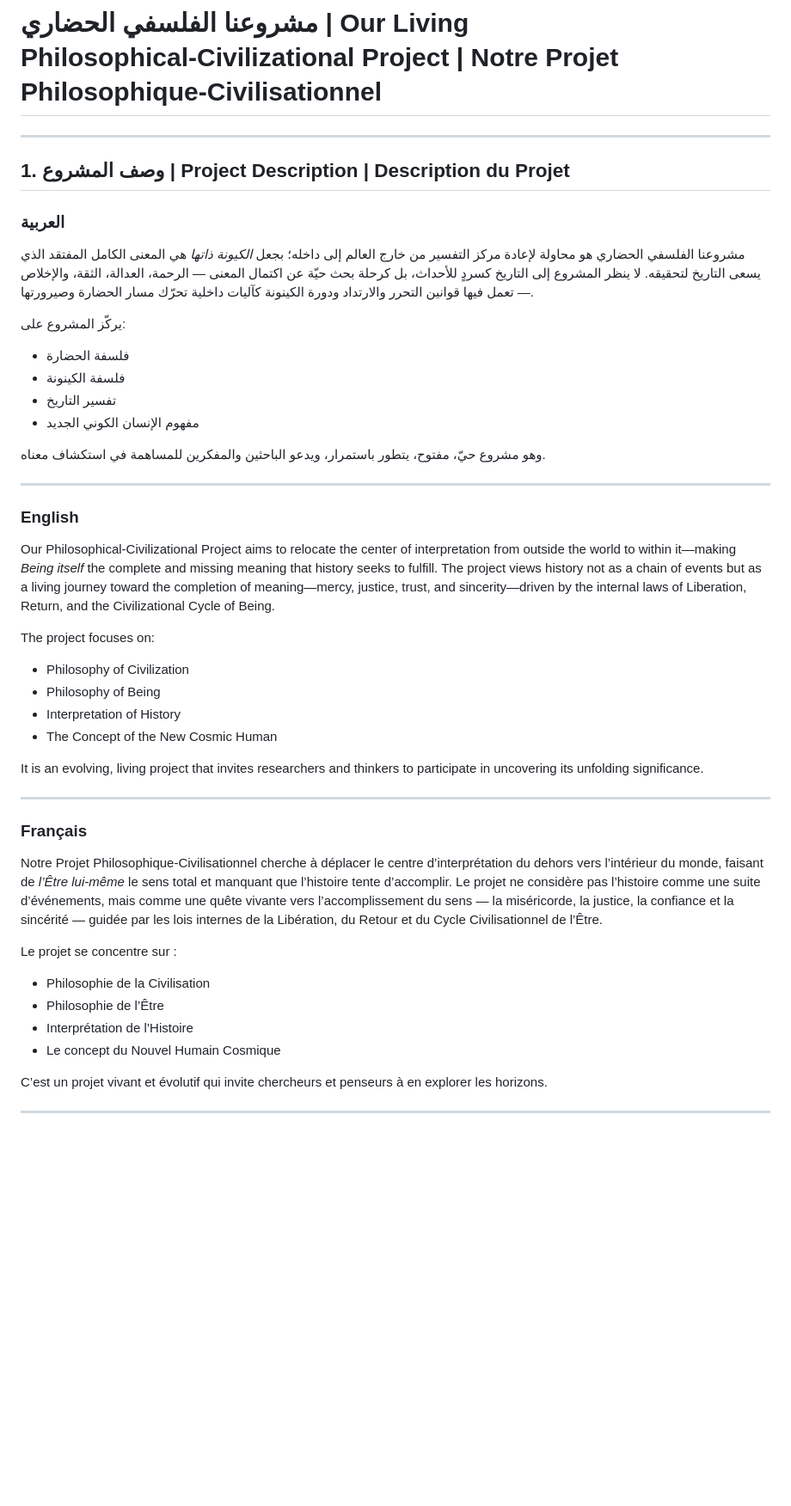
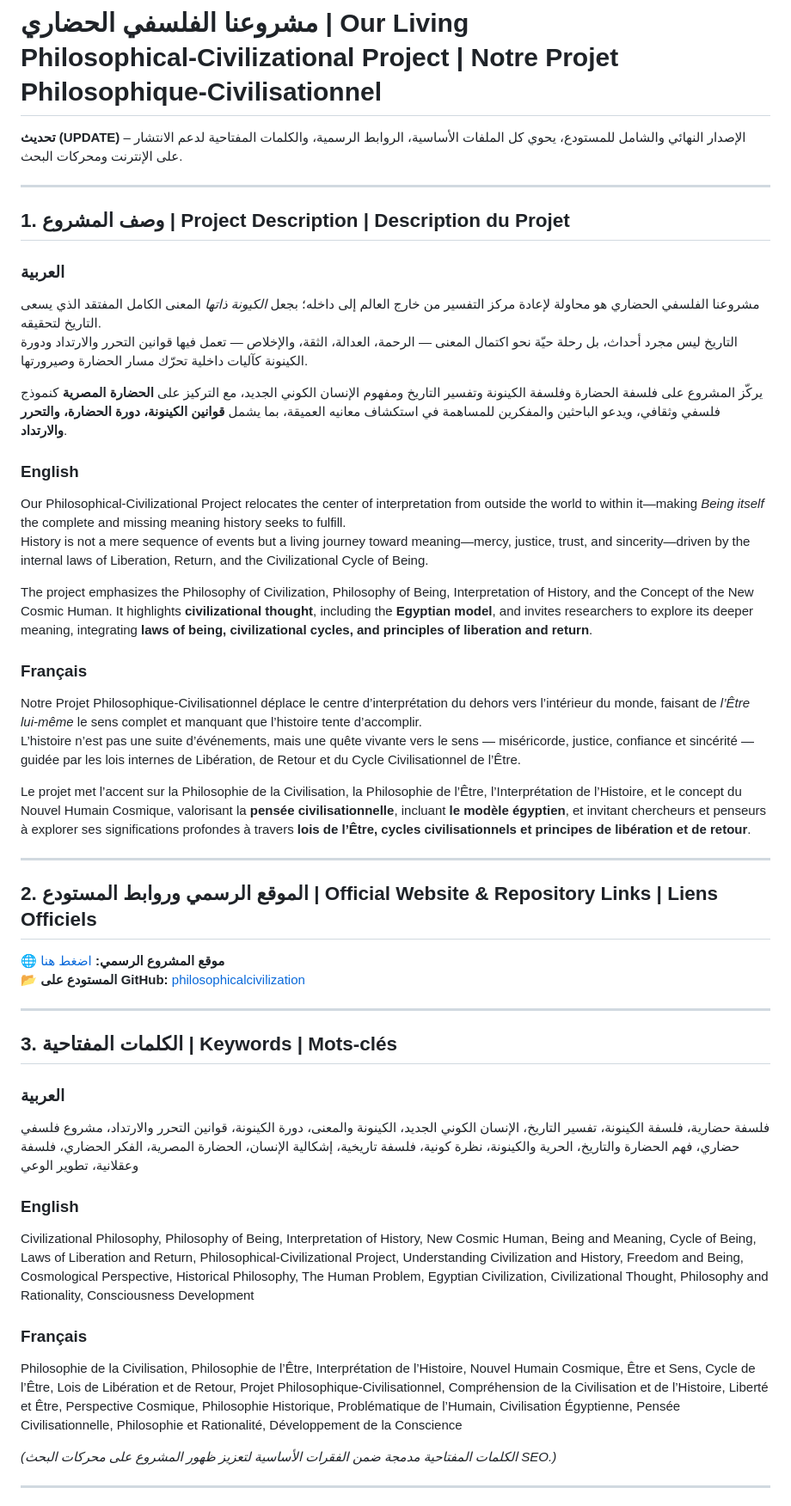
Before and after one commit to Nabil-Meawad/philosophicalcivilization, a Markdown page: README.md, the part around one of its changes. Shown at 86% size. GitHub-like rendering; blank space fills up the shorter version.

Commit message:
Revise README for final project version and keywords
Updated the README to include the final version of the repository, with essential files, official links, and keywords for better online visibility.

```diff
--- a/README.md
+++ b/README.md
@@ -1,54 +1,50 @@
 # مشروعنا الفلسفي الحضاري | Our Living Philosophical‑Civilizational Project | Notre Projet Philosophique‑Civilisationnel
+
+**تحديث (UPDATE)** – الإصدار النهائي والشامل للمستودع، يحوي كل الملفات الأساسية، الروابط الرسمية، والكلمات المفتاحية لدعم الانتشار على الإنترنت ومحركات البحث.
 
 ---
 
 ## **1. وصف المشروع | Project Description | Description du Projet**
 
 ### **العربية**
+مشروعنا الفلسفي الحضاري هو محاولة لإعادة مركز التفسير من خارج العالم إلى داخله؛ بجعل *الكيونة ذاتها* المعنى الكامل المفتقد الذي يسعى التاريخ لتحقيقه.
+التاريخ ليس مجرد أحداث، بل رحلة حيّة نحو اكتمال المعنى — الرحمة، العدالة، الثقة، والإخلاص — تعمل فيها قوانين التحرر والارتداد ودورة الكينونة كآليات داخلية تحرّك مسار الحضارة وصيرورتها.
 
-مشروعنا الفلسفي الحضاري هو محاولة لإعادة مركز التفسير من خارج العالم إلى داخله؛ بجعل *الكيونة ذاتها* هي المعنى الكامل المفتقد الذي يسعى التاريخ لتحقيقه.
-لا ينظر المشروع إلى التاريخ كسردٍ للأحداث، بل كرحلة بحث حيّة عن اكتمال المعنى — الرحمة، العدالة، الثقة، والإخلاص — تعمل فيها قوانين التحرر والارتداد ودورة الكينونة كآليات داخلية تحرّك مسار الحضارة وصيرورتها.
+يركّز المشروع على فلسفة الحضارة وفلسفة الكينونة وتفسير التاريخ ومفهوم الإنسان الكوني الجديد، مع التركيز على **الحضارة المصرية** كنموذج فلسفي وثقافي، ويدعو الباحثين والمفكرين للمساهمة في استكشاف معانيه العميقة، بما يشمل **قوانين الكينونة، دورة الحضارة، والتحرر والارتداد**.
 
-يركّز المشروع على:
+### **English**
+Our Philosophical‑Civilizational Project relocates the center of interpretation from outside the world to within it—making *Being itself* the complete and missing meaning history seeks to fulfill.
+History is not a mere sequence of events but a living journey toward meaning—mercy, justice, trust, and sincerity—driven by the internal laws of Liberation, Return, and the Civilizational Cycle of Being.
 
-* فلسفة الحضارة
-* فلسفة الكينونة
-* تفسير التاريخ
-* مفهوم الإنسان الكوني الجديد
+The project emphasizes the Philosophy of Civilization, Philosophy of Being, Interpretation of History, and the Concept of the New Cosmic Human. It highlights **civilizational thought**, including the **Egyptian model**, and invites researchers to explore its deeper meaning, integrating **laws of being, civilizational cycles, and principles of liberation and return**.
 
-وهو مشروع حيّ، مفتوح، يتطور باستمرار، ويدعو الباحثين والمفكرين للمساهمة في استكشاف معناه.
+### **Français**
+Notre Projet Philosophique‑Civilisationnel déplace le centre d’interprétation du dehors vers l’intérieur du monde, faisant de *l’Être lui‑même* le sens complet et manquant que l’histoire tente d’accomplir.
+L’histoire n’est pas une suite d’événements, mais une quête vivante vers le sens — miséricorde, justice, confiance et sincérité — guidée par les lois internes de Libération, de Retour et du Cycle Civilisationnel de l’Être.
+
+Le projet met l’accent sur la Philosophie de la Civilisation, la Philosophie de l’Être, l’Interprétation de l’Histoire, et le concept du Nouvel Humain Cosmique, valorisant la **pensée civilisationnelle**, incluant **le modèle égyptien**, et invitant chercheurs et penseurs à explorer ses significations profondes à travers **lois de l’Être, cycles civilisationnels et principes de libération et de retour**.
 
 ---
 
-### **English**
+## **2. الموقع الرسمي وروابط المستودع | Official Website & Repository Links | Liens Officiels**
 
-Our Philosophical‑Civilizational Project aims to relocate the center of interpretation from outside the world to within it—making *Being itself* the complete and missing meaning that history seeks to fulfill.
-The project views history not as a chain of events but as a living journey toward the completion of meaning—mercy, justice, trust, and sincerity—driven by the internal laws of Liberation, Return, and the Civilizational Cycle of Being.
-
-The project focuses on:
-
-* Philosophy of Civilization
-* Philosophy of Being
-* Interpretation of History
-* The Concept of the New Cosmic Human
-
-It is an evolving, living project that invites researchers and thinkers to participate in uncovering its unfolding significance.
+🌐 **موقع المشروع الرسمي:** [اضغط هنا](http://bit.ly/4hFJgdU)
+📂 **المستودع على GitHub:** [philosophicalcivilization](https://github.com/Nabil-Meawad/philosophicalcivilization)
 
 ---
 
-### **Français**
+## **3. الكلمات المفتاحية | Keywords | Mots‑clés**
 
-Notre Projet Philosophique‑Civilisationnel cherche à déplacer le centre d’interprétation du dehors vers l’intérieur du monde, faisant de *l’Être lui‑même* le sens total et manquant que l’histoire tente d’accomplir.
-Le projet ne considère pas l’histoire comme une suite d’événements, mais comme une quête vivante vers l’accomplissement du sens — la miséricorde, la justice, la confiance et la sincérité — guidée par les lois internes de la Libération, du Retour et du Cycle Civilisationnel de l’Être.
+### العربية
+فلسفة حضارية، فلسفة الكينونة، تفسير التاريخ، الإنسان الكوني الجديد، الكينونة والمعنى، دورة الكينونة، قوانين التحرر والارتداد، مشروع فلسفي حضاري، فهم الحضارة والتاريخ، الحرية والكينونة، نظرة كونية، فلسفة تاريخية، إشكالية الإنسان، الحضارة المصرية، الفكر الحضاري، فلسفة وعقلانية، تطوير الوعي
 
-Le projet se concentre sur :
+### English
+Civilizational Philosophy, Philosophy of Being, Interpretation of History, New Cosmic Human, Being and Meaning, Cycle of Being, Laws of Liberation and Return, Philosophical‑Civilizational Project, Understanding Civilization and History, Freedom and Being, Cosmological Perspective, Historical Philosophy, The Human Problem, Egyptian Civilization, Civilizational Thought, Philosophy and Rationality, Consciousness Development
 
-* Philosophie de la Civilisation
-* Philosophie de l’Être
-* Interprétation de l’Histoire
-* Le concept du Nouvel Humain Cosmique
+### Français
+Philosophie de la Civilisation, Philosophie de l’Être, Interprétation de l’Histoire, Nouvel Humain Cosmique, Être et Sens, Cycle de l’Être, Lois de Libération et de Retour, Projet Philosophique‑Civilisationnel, Compréhension de la Civilisation et de l’Histoire, Liberté et Être, Perspective Cosmique, Philosophie Historique, Problématique de l’Humain, Civilisation Égyptienne, Pensée Civilisationnelle, Philosophie et Rationalité, Développement de la Conscience
 
-C’est un projet vivant et évolutif qui invite chercheurs et penseurs à en explorer les horizons.
+*(الكلمات المفتاحية مدمجة ضمن الفقرات الأساسية لتعزيز ظهور المشروع على محركات البحث SEO.)*
 
 ---
 
```
Also changed, not shown: other parts of README.md (+5 -24 lines).
